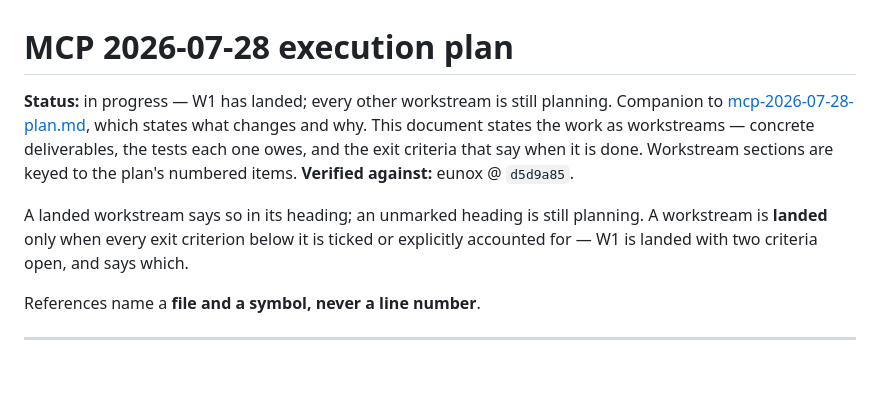
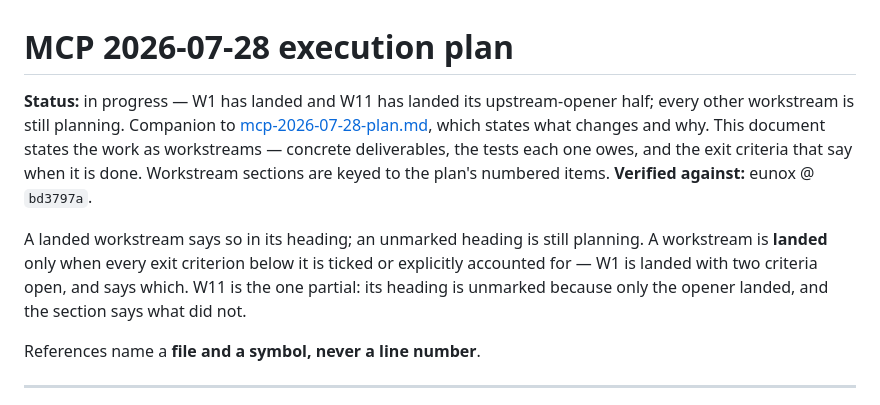
Before and after one commit to eunolabsx/eunox, a Markdown page: docs/mcp-2026-07-28-execution.md, the part around the change. GitHub-like rendering; blank space fills up the shorter version.

Commit message:
docs: refresh the execution plan's verification stamp (#416)

```diff
--- a/docs/mcp-2026-07-28-execution.md
+++ b/docs/mcp-2026-07-28-execution.md
@@ -1,15 +1,18 @@
 # MCP 2026-07-28 execution plan
 
-**Status:** in progress — W1 has landed; every other workstream is still planning.
+**Status:** in progress — W1 has landed and W11 has landed its upstream-opener
+half; every other workstream is still planning.
 Companion to [mcp-2026-07-28-plan.md](mcp-2026-07-28-plan.md), which states what
 changes and why. This document states the work as workstreams — concrete
 deliverables, the tests each one owes, and the exit criteria that say when it is
 done. Workstream sections are keyed to the plan's numbered items.
-**Verified against:** eunox @ `d5d9a85`.
+**Verified against:** eunox @ `bd3797a`.
 
 A landed workstream says so in its heading; an unmarked heading is still planning.
 A workstream is **landed** only when every exit criterion below it is ticked or
 explicitly accounted for — W1 is landed with two criteria open, and says which.
+W11 is the one partial: its heading is unmarked because only the opener landed,
+and the section says what did not.
 
 References name a **file and a symbol, never a line number**.
 
```
